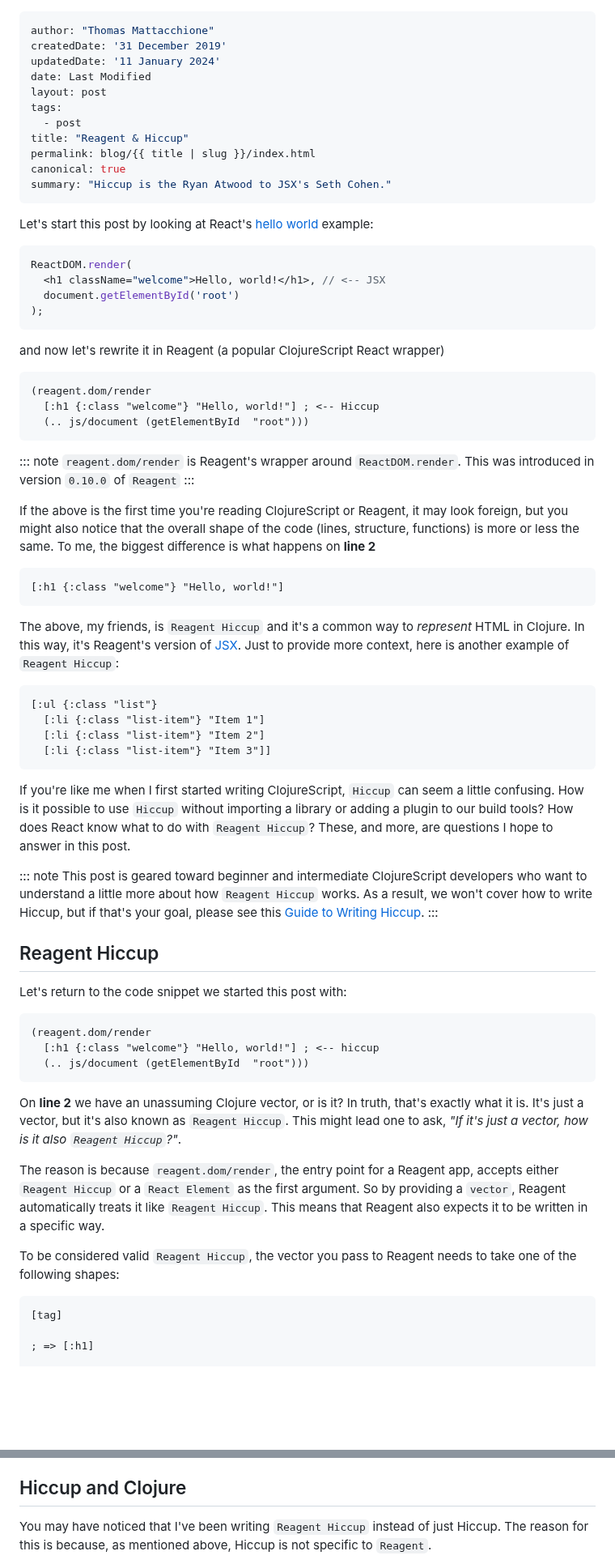
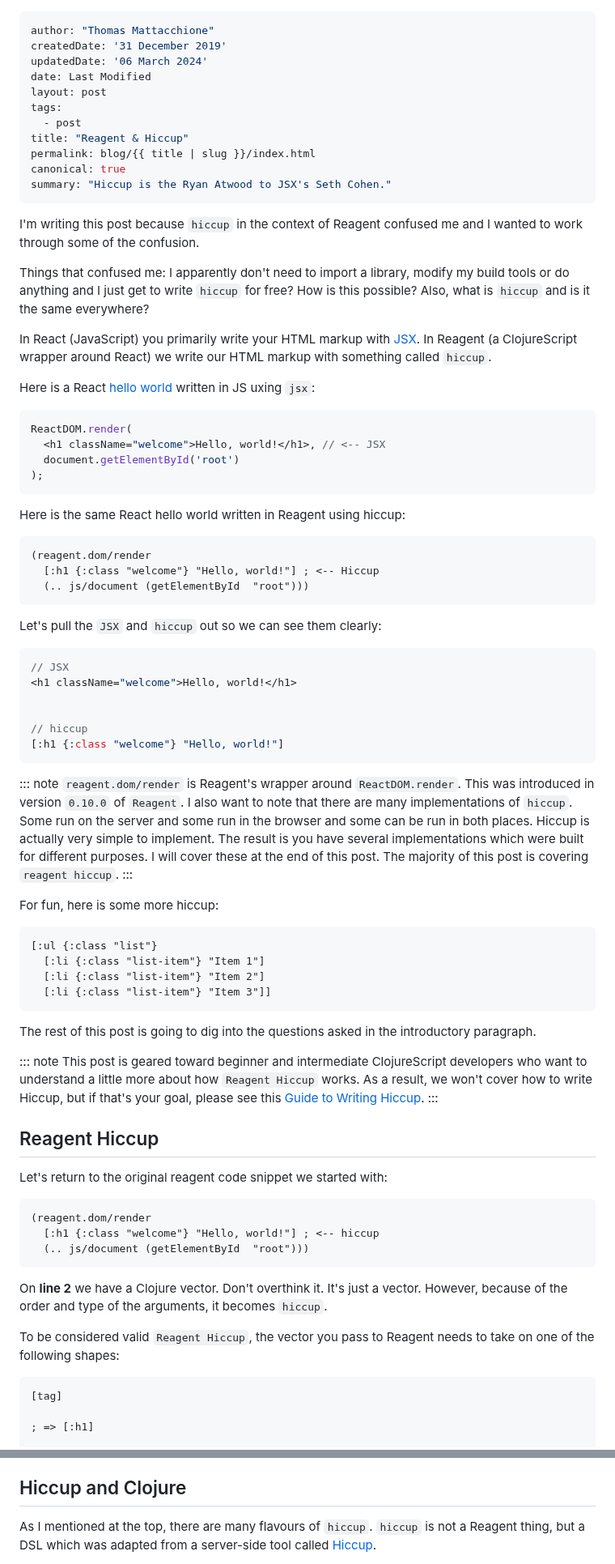
Before and after one commit to athomasoriginal/com.betweentwoparens, a Markdown page: src/posts/007-reagent-and-hiccup.md, 2 parts joined by grey strips. Shown at 81% size. Drawn GitHub-style; blank space fills up the shorter version.

````diff
--- a/src/posts/007-reagent-and-hiccup.md
+++ b/src/posts/007-reagent-and-hiccup.md
@@ -1,7 +1,7 @@
 ---
 author: "Thomas Mattacchione"
 createdDate: '31 December 2019'
-updatedDate: '11 January 2024'
+updatedDate: '06 March 2024'
 date: Last Modified
 layout: post
 tags:
@@ -13,16 +13,27 @@ summary: "Hiccup is the Ryan Atwood to JSX's Seth Cohen."
 ---
 
 
-Let's start this post by looking at React's [hello world](https://reactjs.org/docs/hello-world.html) example:
+I'm writing this post because `hiccup` in the context of Reagent
+confused me and I wanted to work through some of the confusion.
 
-```javascript
+Things that confused me: I apparently don't need to import a library,
+modify my build tools or do anything and I just get to write `hiccup` for free?
+How is this possible? Also, what is `hiccup` and is it the same everywhere?
+
+In React (JavaScript) you primarily write your HTML markup with [JSX].  In
+Reagent (a ClojureScript wrapper around React) we write our HTML markup with
+something called `hiccup`.
+
+Here is a React [hello world] written in JS uxing `jsx`:
+
+```js
 ReactDOM.render(
   <h1 className="welcome">Hello, world!</h1>, // <-- JSX
   document.getElementById('root')
 );
 ```
 
-and now let's rewrite it in Reagent (a popular ClojureScript React wrapper)
+Here is the same React hello world written in Reagent using hiccup:
 
 ```clojure
 (reagent.dom/render
@@ -30,17 +41,28 @@ and now let's rewrite it in Reagent (a popular ClojureScript React wrapper)
   (.. js/document (getElementById  "root")))
 ```
 
-::: note
-`reagent.dom/render` is Reagent's wrapper around `ReactDOM.render`.  This was introduced in version `0.10.0` of `Reagent`
-:::
+Let's pull the `JSX` and `hiccup` out so we can see them clearly:
 
-If the above is the first time you're reading ClojureScript or Reagent, it may look foreign, but you might also notice that the overall shape of the code (lines, structure, functions) is more or less the same.  To me, the biggest difference is what happens on **line 2**
+```js
+// JSX
+<h1 className="welcome">Hello, world!</h1>
 
-```clojure
+
+// hiccup
 [:h1 {:class "welcome"} "Hello, world!"]
 ```
 
-The above, my friends, is `Reagent Hiccup` and it's a common way to _represent_ HTML in Clojure.  In this way, it's Reagent's version of [JSX](https://reactjs.org/docs/introducing-jsx.html).  Just to provide more context, here is another example of `Reagent Hiccup`:
+::: note
+`reagent.dom/render` is Reagent's wrapper around `ReactDOM.render`.  This was
+introduced in version `0.10.0` of `Reagent`.  I also want to note that there
+are many implementations of `hiccup`.  Some run on the server and some run in
+the browser and some can be run in both places.  Hiccup is actually very simple
+to implement.  The result is you have several implementations which were built
+for different purposes.  I will cover these at the end of this post.  The majority
+of this post is covering `reagent hiccup`.
+:::
+
+For fun, here is some more hiccup:
 
 ```clojure
 [:ul {:class "list"}
@@ -49,15 +71,19 @@ The above, my friends, is `Reagent Hiccup` and it's a common way to _represent_
   [:li {:class "list-item"} "Item 3"]]
 ```
 
-If you're like me when I first started writing ClojureScript, `Hiccup` can seem a little confusing.  How is it possible to use `Hiccup` without importing a library or adding a plugin to our build tools?  How does React know what to do with `Reagent Hiccup`?  These, and more, are questions I hope to answer in this post.
+The rest of this post is going to dig into the questions asked in the
+introductory paragraph.
 
 ::: note
-This post is geared toward beginner and intermediate ClojureScript developers who want to understand a little more about how `Reagent Hiccup` works.  As a result, we won't cover how to write Hiccup, but if that's your goal, please see this [Guide to Writing Hiccup].
+This post is geared toward beginner and intermediate ClojureScript developers
+who want to understand a little more about how `Reagent Hiccup` works.  As a
+result, we won't cover how to write Hiccup, but if that's your goal, please see
+this [Guide to Writing Hiccup].
 :::
 
 ## Reagent Hiccup
 
-Let's return to the code snippet we started this post with:
+Let's return to the original reagent code snippet we started with:
 
 ```clojure
 (reagent.dom/render
@@ -65,11 +91,12 @@ Let's return to the code snippet we started this post with:
   (.. js/document (getElementById  "root")))
 ```
 
-On **line 2** we have an unassuming Clojure vector, or is it?  In truth, that's exactly what it is.  It's just a vector, but it's also known as `Reagent Hiccup`.  This might lead one to ask, _"If it's just a vector, how is it also `Reagent Hiccup`?"_.
+On **line 2** we have a Clojure vector.  Don't overthink it.  It's just a
+vector.  However, because of the order and type of the arguments, it becomes
+`hiccup`.
 
-The reason is because `reagent.dom/render`, the entry point for a Reagent app, accepts either `Reagent Hiccup` or a `React Element` as the first argument.  So by providing a `vector`, Reagent automatically treats it like `Reagent Hiccup`.  This means that Reagent also expects it to be written in a specific way.
-
-To be considered valid `Reagent Hiccup`, the vector you pass to Reagent needs to take one of the following shapes:
+To be considered valid `Reagent Hiccup`, the vector you pass to Reagent needs
+to take on one of the following shapes:
 
 ```clojure
 [tag]
@@ -207,5 +261,7 @@ The second point, _Accessibility_, is particularly interesting.  One of the thin
 
 ## Hiccup and Clojure
 
-You may have noticed that I've been writing `Reagent Hiccup` instead of just Hiccup.  The reason for this is because, as mentioned above, Hiccup is not specific to `Reagent`.
+As I mentioned at the top, there are many flavours of `hiccup`. `hiccup` is
+not a Reagent thing, but a DSL which was adapted from a server-side tool called
+[Hiccup].
 
````
Also changed, not shown: other parts of src/posts/007-reagent-and-hiccup.md (+81 -31 lines).
